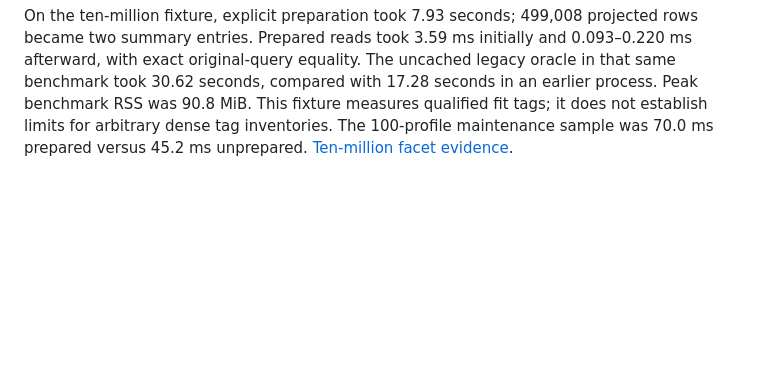
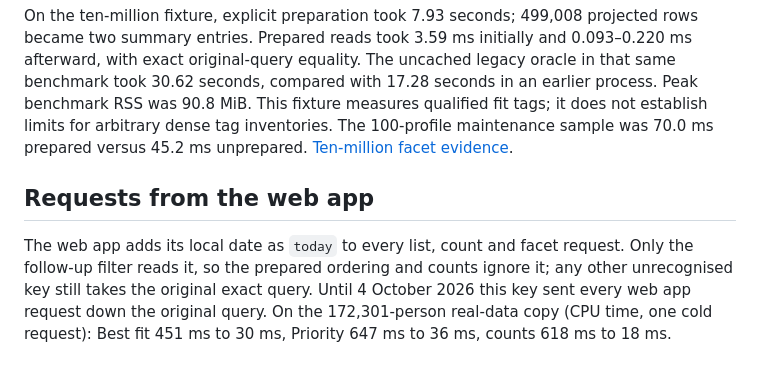
Before and after one commit to fortun8te/fortunate-leads, a Markdown page: docs/LEAD_SCALE.md, the part around the change. Drawn GitHub-style; blank space fills up the shorter version.

```diff
--- a/docs/LEAD_SCALE.md
+++ b/docs/LEAD_SCALE.md
@@ -88,3 +88,7 @@ seconds in an earlier process. Peak benchmark RSS was 90.8 MiB. This fixture
 measures qualified fit tags; it does not establish limits for arbitrary dense
 tag inventories. The 100-profile maintenance sample was 70.0 ms prepared
 versus 45.2 ms unprepared. [Ten-million facet evidence](benchmarks/tag-facets-10m-prepared.json).
+
+## Requests from the web app
+
+The web app adds its local date as `today` to every list, count and facet request. Only the follow-up filter reads it, so the prepared ordering and counts ignore it; any other unrecognised key still takes the original exact query. Until 4 October 2026 this key sent every web app request down the original query. On the 172,301-person real-data copy (CPU time, one cold request): Best fit 451 ms to 30 ms, Priority 647 ms to 36 ms, counts 618 ms to 18 ms.
```
Also changed, not shown: docs/README.md (added, +59 -0 lines).
